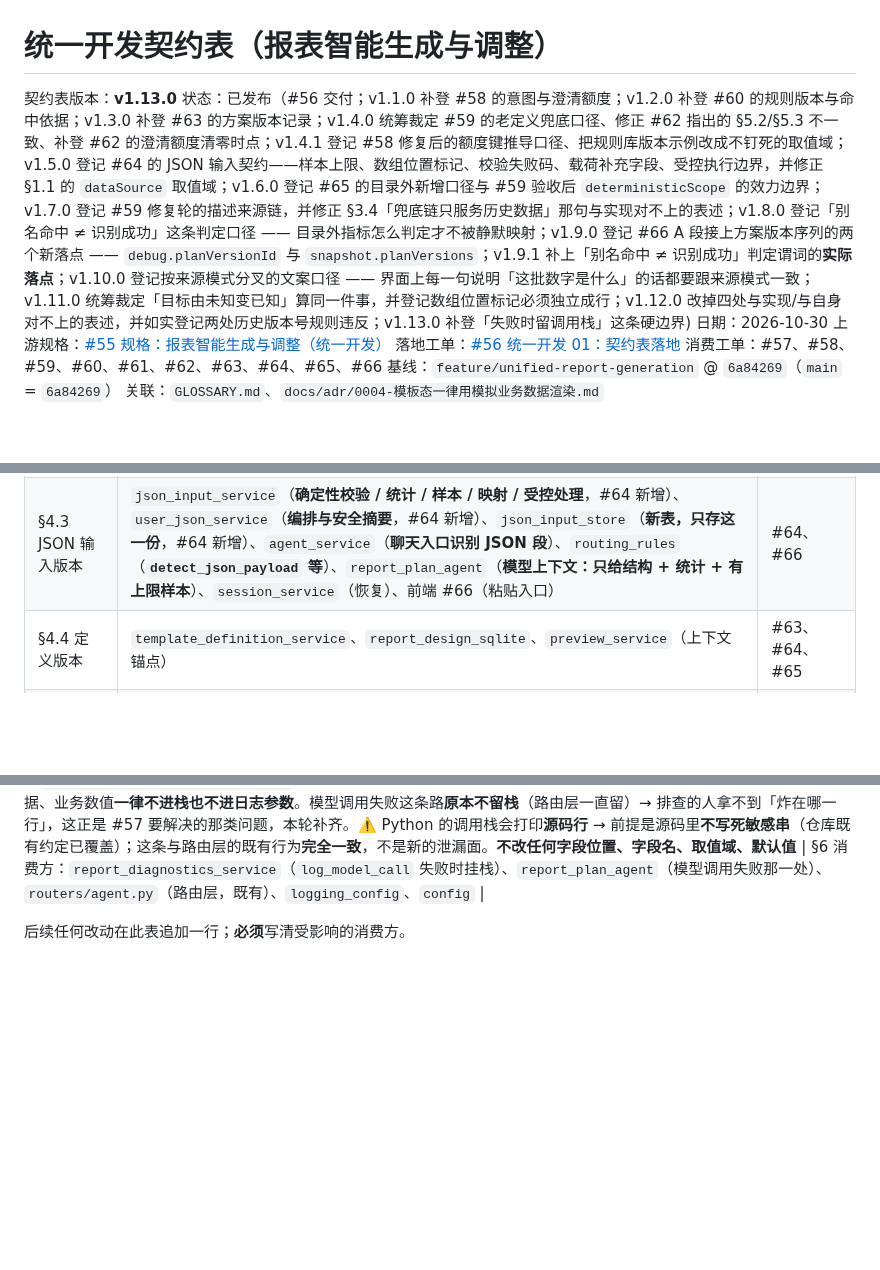
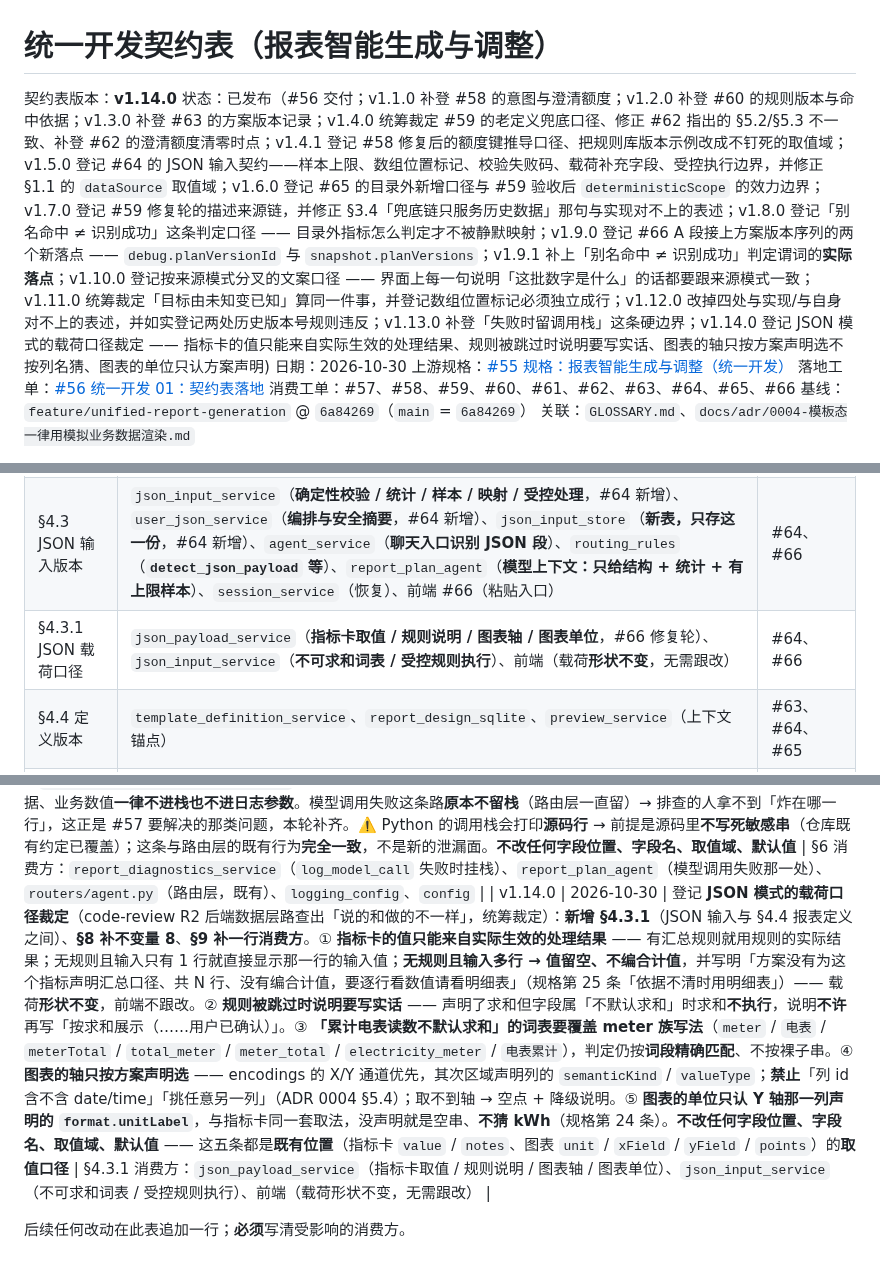
Before and after one commit to justinliu8888/aiDashboard, a Markdown page: docs/contracts/0001-统一开发契约表.md, 3 parts joined by grey strips. GitHub-like rendering; blank space fills up the shorter version.

```diff
--- a/docs/contracts/0001-统一开发契约表.md
+++ b/docs/contracts/0001-统一开发契约表.md
@@ -1,7 +1,7 @@
 # 统一开发契约表（报表智能生成与调整）
 
-契约表版本：**v1.13.0**
-状态：已发布（#56 交付；v1.1.0 补登 #58 的意图与澄清额度；v1.2.0 补登 #60 的规则版本与命中依据；v1.3.0 补登 #63 的方案版本记录；v1.4.0 统筹裁定 #59 的老定义兜底口径、修正 #62 指出的 §5.2/§5.3 不一致、补登 #62 的澄清额度清零时点；v1.4.1 登记 #58 修复后的额度键推导口径、把规则库版本示例改成不钉死的取值域；v1.5.0 登记 #64 的 JSON 输入契约——样本上限、数组位置标记、校验失败码、载荷补充字段、受控执行边界，并修正 §1.1 的 `dataSource` 取值域；v1.6.0 登记 #65 的目录外新增口径与 #59 验收后 `deterministicScope` 的效力边界；v1.7.0 登记 #59 修复轮的描述来源链，并修正 §3.4「兜底链只服务历史数据」那句与实现对不上的表述；v1.8.0 登记「别名命中 ≠ 识别成功」这条判定口径 —— 目录外指标怎么判定才不被静默映射；v1.9.0 登记 #66 A 段接上方案版本序列的两个新落点 —— `debug.planVersionId` 与 `snapshot.planVersions`；v1.9.1 补上「别名命中 ≠ 识别成功」判定谓词的**实际落点**；v1.10.0 登记按来源模式分叉的文案口径 —— 界面上每一句说明「这批数字是什么」的话都要跟来源模式一致；v1.11.0 统筹裁定「目标由未知变已知」算同一件事，并登记数组位置标记必须独立成行；v1.12.0 改掉四处与实现/与自身对不上的表述，并如实登记两处历史版本号规则违反；v1.13.0 补登「失败时留调用栈」这条硬边界)
+契约表版本：**v1.14.0**
+状态：已发布（#56 交付；v1.1.0 补登 #58 的意图与澄清额度；v1.2.0 补登 #60 的规则版本与命中依据；v1.3.0 补登 #63 的方案版本记录；v1.4.0 统筹裁定 #59 的老定义兜底口径、修正 #62 指出的 §5.2/§5.3 不一致、补登 #62 的澄清额度清零时点；v1.4.1 登记 #58 修复后的额度键推导口径、把规则库版本示例改成不钉死的取值域；v1.5.0 登记 #64 的 JSON 输入契约——样本上限、数组位置标记、校验失败码、载荷补充字段、受控执行边界，并修正 §1.1 的 `dataSource` 取值域；v1.6.0 登记 #65 的目录外新增口径与 #59 验收后 `deterministicScope` 的效力边界；v1.7.0 登记 #59 修复轮的描述来源链，并修正 §3.4「兜底链只服务历史数据」那句与实现对不上的表述；v1.8.0 登记「别名命中 ≠ 识别成功」这条判定口径 —— 目录外指标怎么判定才不被静默映射；v1.9.0 登记 #66 A 段接上方案版本序列的两个新落点 —— `debug.planVersionId` 与 `snapshot.planVersions`；v1.9.1 补上「别名命中 ≠ 识别成功」判定谓词的**实际落点**；v1.10.0 登记按来源模式分叉的文案口径 —— 界面上每一句说明「这批数字是什么」的话都要跟来源模式一致；v1.11.0 统筹裁定「目标由未知变已知」算同一件事，并登记数组位置标记必须独立成行；v1.12.0 改掉四处与实现/与自身对不上的表述，并如实登记两处历史版本号规则违反；v1.13.0 补登「失败时留调用栈」这条硬边界；v1.14.0 登记 JSON 模式的载荷口径裁定 —— 指标卡的值只能来自实际生效的处理结果、规则被跳过时说明要写实话、图表的轴只按方案声明选不按列名猜、图表的单位只认方案声明)
 日期：2026-10-30
 上游规格：[#55 规格：报表智能生成与调整（统一开发）](https://github.com/justinliu8888/aiDashboard/issues/55)
 落地工单：[#56 统一开发 01：契约表落地](https://github.com/justinliu8888/aiDashboard/issues/56)
@@ -883,6 +930,7 @@ key 还在，下一次 `record_clarification` 会被判成同一事项而接着
 | §4.1.2 方案版本记录 | `report_design_sqlite`（`commit_plan` 同事务追加）、`plan_version_service`（读序列）、`session_service`（恢复每一版）、前端方案卡 | #63、#65、#66 |
 | §4.2 修改计划版本 | `agent_service`、`template_edit_engine`、`session_service`（原子取计划）、前端确认入口 | #62、#65 |
 | §4.3 JSON 输入版本 | `json_input_service`（**确定性校验 / 统计 / 样本 / 映射 / 受控处理**，#64 新增）、`user_json_service`（**编排与安全摘要**，#64 新增）、`json_input_store`（**新表，只存这一份**，#64 新增）、`agent_service`（**聊天入口识别 JSON 段**）、`routing_rules`（**`detect_json_payload` 等**）、`report_plan_agent`（**模型上下文：只给结构 + 统计 + 有上限样本**）、`session_service`（恢复）、前端 #66（粘贴入口） | #64、#66 |
+| §4.3.1 JSON 载荷口径 | `json_payload_service`（**指标卡取值 / 规则说明 / 图表轴 / 图表单位**，#66 修复轮）、`json_input_service`（**不可求和词表 / 受控规则执行**）、前端（载荷**形状不变**，无需跟改） | #64、#66 |
 | §4.4 定义版本 | `template_definition_service`、`report_design_sqlite`、`preview_service`（上下文锚点） | #63、#64、#65 |
 | §5 菜单与输入锁 | `agent_service._remember_choice`、`report_design_service`（落库）、`routers/agent.py`、`frontend/pages/workbench.js` | #62、#66 |
 | §6 请求与诊断标识 | `report_design_model_client`、`context_engine`（模型调用）、`routers/agent.py`、`logging_config`、`config` | #57、#61 |
@@ -929,5 +977,6 @@ key 还在，下一次 `record_clarification` 会被判成同一事项而接着
 **严格按 §0.4 执行**（主版本位至今一次没用过 —— 这两处正是它该用的场合）。
 | §10 消费方：本表的全部下游引用方（工单正文、交付说明、验收报告） |
 | v1.13.0 | 2026-10-30 | **补登一条硬边界**（#66 独立核验 🟡-1 后）：**§6.5 补「失败时留调用栈」** —— 失败日志**要带调用栈**，口径与路由层一致（`exc_info=(类型, None, traceback)`）。**栈里只有代码位置**：异常消息、用户原话、模型返回原文、用户 JSON 原文、凭据、业务数值**一律不进栈也不进日志参数**。模型调用失败这条路**原本不留栈**（路由层一直留）→ 排查的人拿不到「炸在哪一行」，这正是 #57 要解决的那类问题，本轮补齐。⚠️ Python 的调用栈会打印**源码行** → 前提是源码里**不写死敏感串**（仓库既有约定已覆盖）；这条与路由层的既有行为**完全一致**，不是新的泄漏面。**不改任何字段位置、字段名、取值域、默认值** | §6 消费方：`report_diagnostics_service`（`log_model_call` 失败时挂栈）、`report_plan_agent`（模型调用失败那一处）、`routers/agent.py`（路由层，既有）、`logging_config`、`config` |
+| v1.14.0 | 2026-10-30 | 登记 **JSON 模式的载荷口径裁定**（code-review R2 后端数据层路查出「说的和做的不一样」，统筹裁定）：**新增 §4.3.1**（JSON 输入与 §4.4 报表定义之间）、**§8 补不变量 8**、**§9 补一行消费方**。① **指标卡的值只能来自实际生效的处理结果** —— 有汇总规则就用规则的实际结果；无规则且输入只有 1 行就直接显示那一行的输入值；**无规则且输入多行 → 值留空、不编合计值**，并写明「方案没有为这个指标声明汇总口径、共 N 行、没有编合计值，要逐行看数值请看明细表」（规格第 25 条「依据不清时用明细表」）—— 载荷**形状不变**，前端不跟改。② **规则被跳过时说明要写实话** —— 声明了求和但字段属「不默认求和」时求和**不执行**，说明**不许**再写「按求和展示（……用户已确认）」。③ **「累计电表读数不默认求和」的词表要覆盖 meter 族写法**（`meter` / `电表` / `meterTotal` / `total_meter` / `meter_total` / `electricity_meter` / `电表累计`），判定仍按**词段精确匹配**、不按裸子串。④ **图表的轴只按方案声明选** —— encodings 的 X/Y 通道优先，其次区域声明列的 `semanticKind` / `valueType`；**禁止**「列 id 含不含 date/time」「挑任意另一列」（ADR 0004 §5.4）；取不到轴 → 空点 + 降级说明。⑤ **图表的单位只认 Y 轴那一列声明的 `format.unitLabel`**，与指标卡同一套取法，没声明就是空串、**不猜 kWh**（规格第 24 条）。**不改任何字段位置、字段名、取值域、默认值** —— 这五条都是**既有位置**（指标卡 `value` / `notes`、图表 `unit` / `xField` / `yField` / `points`）的**取值口径** | §4.3.1 消费方：`json_payload_service`（指标卡取值 / 规则说明 / 图表轴 / 图表单位）、`json_input_service`（不可求和词表 / 受控规则执行）、前端（载荷形状不变，无需跟改） |
 
 后续任何改动在此表追加一行；**必须**写清受影响的消费方。
```
Also changed, not shown: other parts of docs/contracts/0001-统一开发契约表.md (+47 -0 lines).
